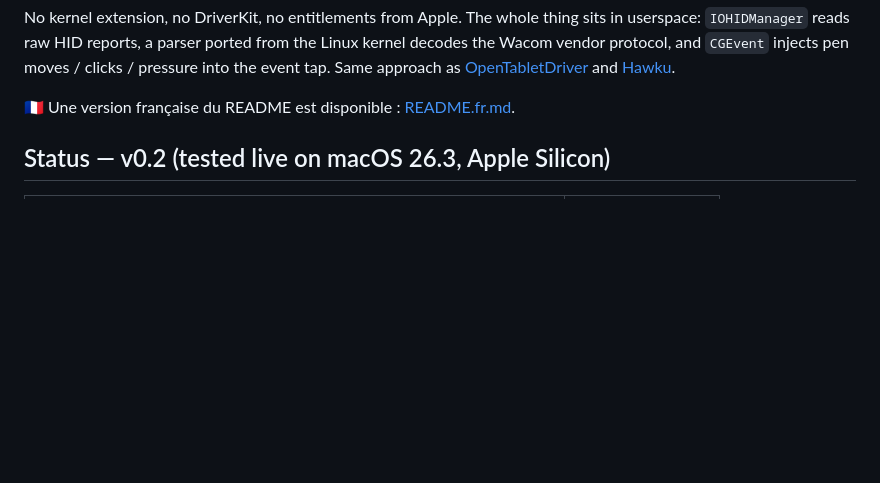
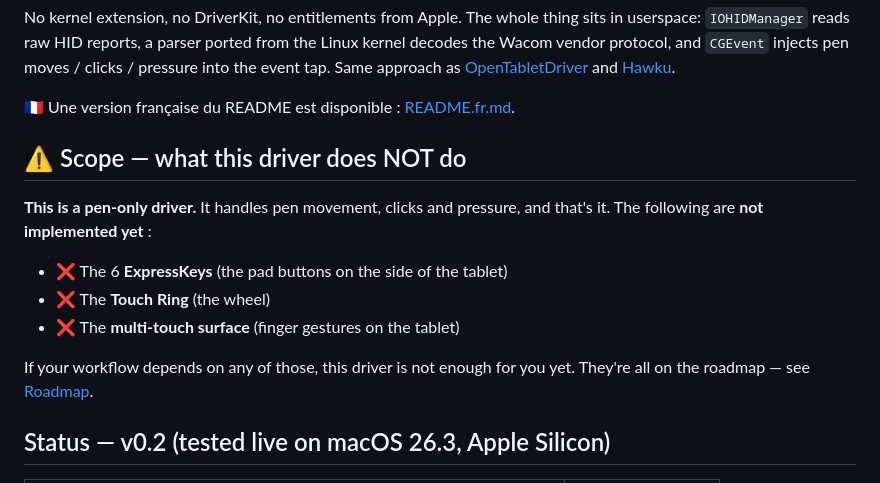
Before and after one commit to yanickb/wacomd, a Markdown page: README.md, the part around the change. GitHub-like rendering; blank space fills up the shorter version.

Commit message:
README: make pen-only scope explicit upfront (no ExpressKeys / Touch Ring / multi-touch)

```diff
--- a/README.md
+++ b/README.md
@@ -12,6 +12,18 @@ moves / clicks / pressure into the event tap. Same approach as
 [Hawku](https://github.com/poiuyt9876/hawku-userspace).
 
 🇫🇷 Une version française du README est disponible : [README.fr.md](README.fr.md).
+
+## ⚠️ Scope — what this driver does NOT do
+
+**This is a pen-only driver.** It handles pen movement, clicks and pressure,
+and that's it. The following are **not implemented yet** :
+
+- ❌ The 6 **ExpressKeys** (the pad buttons on the side of the tablet)
+- ❌ The **Touch Ring** (the wheel)
+- ❌ The **multi-touch surface** (finger gestures on the tablet)
+
+If your workflow depends on any of those, this driver is not enough for you
+yet. They're all on the roadmap — see [Roadmap](#roadmap).
 
 ## Status — v0.2 (tested live on macOS 26.3, Apple Silicon)
 
```
